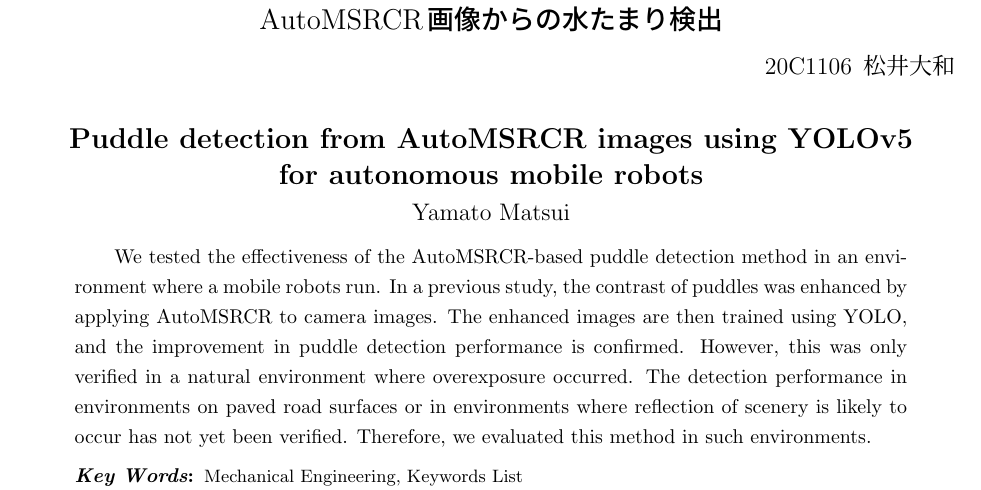
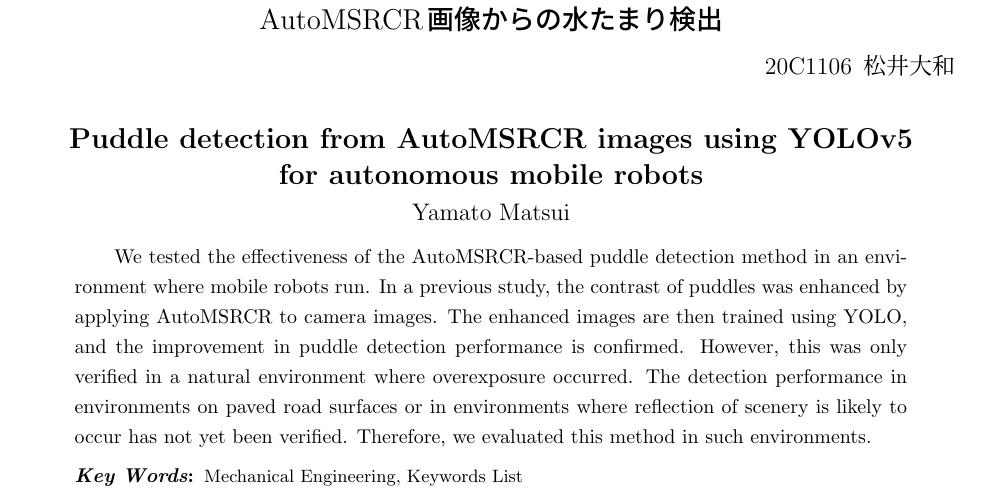
Before and after one commit to MatsuiYamato/graduation_research_overview, a LaTeX thesis (b-thesis_abst.tex): part of page 1 of 2, cut so that both start at the same text. Compiled offline with pLaTeX and dvipdfmx.

Commit message:
Update b-thesis_abst.tex

```diff
--- a/b-thesis_abst.tex
+++ b/b-thesis_abst.tex
@@ -26,7 +26,7 @@
 
     \makeatother
 
-    \abstract{We tested the effectiveness of the AutoMSRCR-based puddle detection method in an environment where a mobile robots run.
+    \abstract{We tested the effectiveness of the AutoMSRCR-based puddle detection method in an environment where mobile robots run.
     In a previous study, the contrast of puddles was enhanced by applying AutoMSRCR to camera images.
     The enhanced images are then trained using YOLO, and the improvement in puddle detection performance is confirmed.
     However, this was only verified in a natural environment where overexposure occurred.
```
